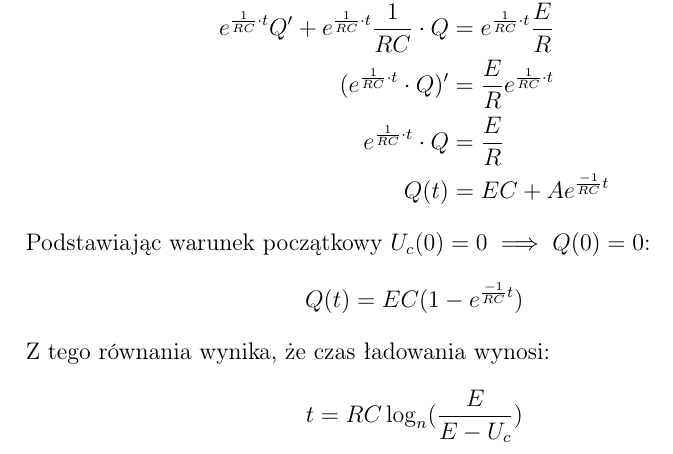
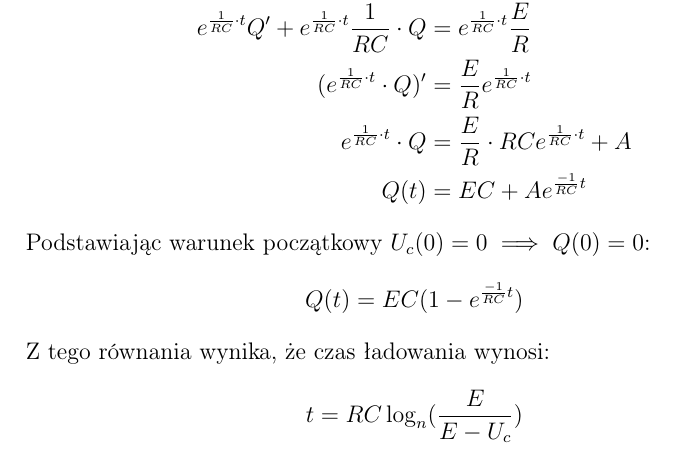
Before and after one commit to TeodorDimitriadis/projekt-sygnaly, a LaTeX document (Projekt_Analiza_Sygnałów.tex): part of page 2 of 3, cut so that both start at the same text. Compiled offline with pdfLaTeX.

Commit message:
robertjestokok

```diff
--- a/Projekt_Analiza_Sygnałów.tex
+++ b/Projekt_Analiza_Sygnałów.tex
@@ -41,7 +41,7 @@
 		Q' + \frac{1}{RC} \cdot Q &= \frac{E}{R} \\
 		e^{\frac{1}{RC} \cdot t}Q' + e^{\frac{1}{RC} \cdot t}\frac{1}{RC} \cdot Q &= e^{\frac{1}{RC} \cdot t}\frac{E}{R} \\
 		(e^{\frac{1}{RC} \cdot t} \cdot Q)' &= \frac{E}{R} e^{\frac{1}{RC} \cdot t} \\
-		e^{\frac{1}{RC} \cdot t} \cdot Q &= \frac{E}{R}\\
+		e^{\frac{1}{RC} \cdot t} \cdot Q &= \frac{E}{R} \cdot RC e^{\frac{1}{RC} \cdot t} + A\\
 		Q(t) &= EC + Ae^{\frac{-1}{RC}t}
 	\end{align*}
 	Podstawiając warunek początkowy $U_c(0) = 0 \implies Q(0) = 0$:
```
Also changed, not shown: Projekt_Analiza_Sygnałów.pdf, 2 other files.
